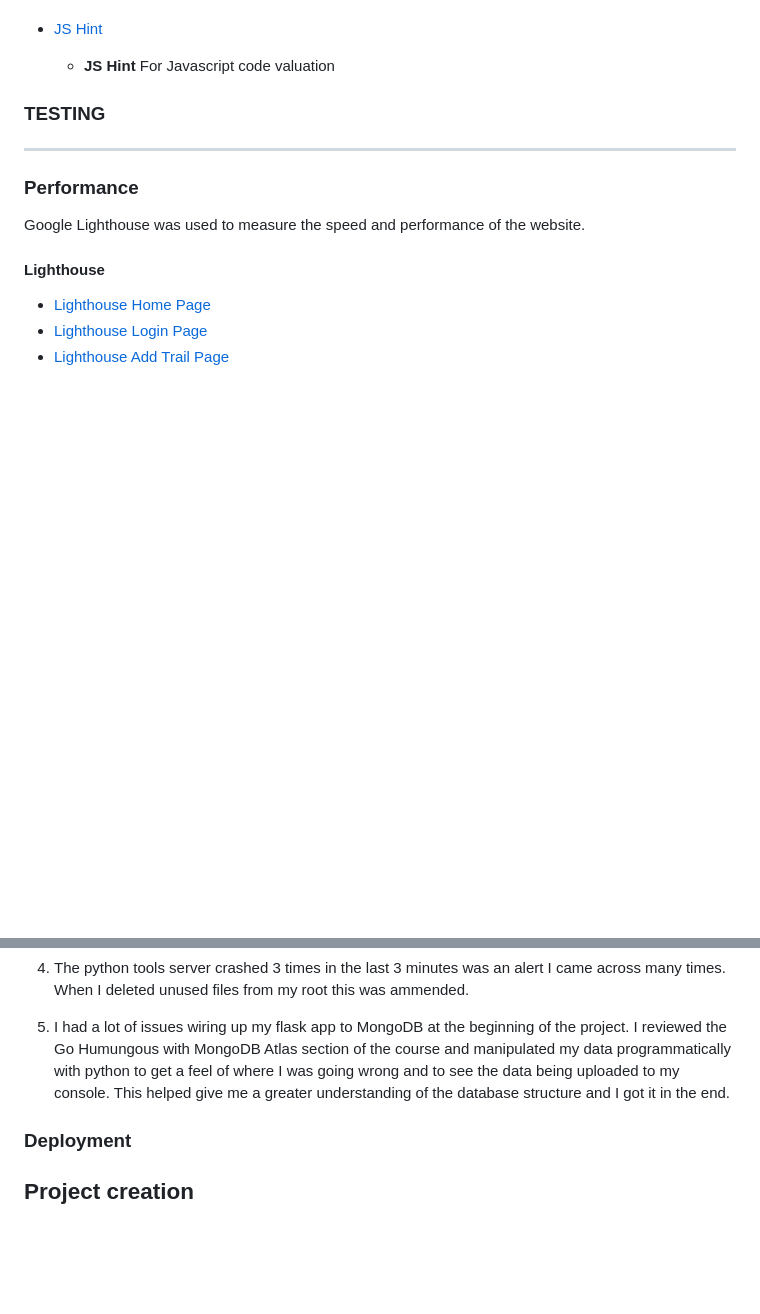
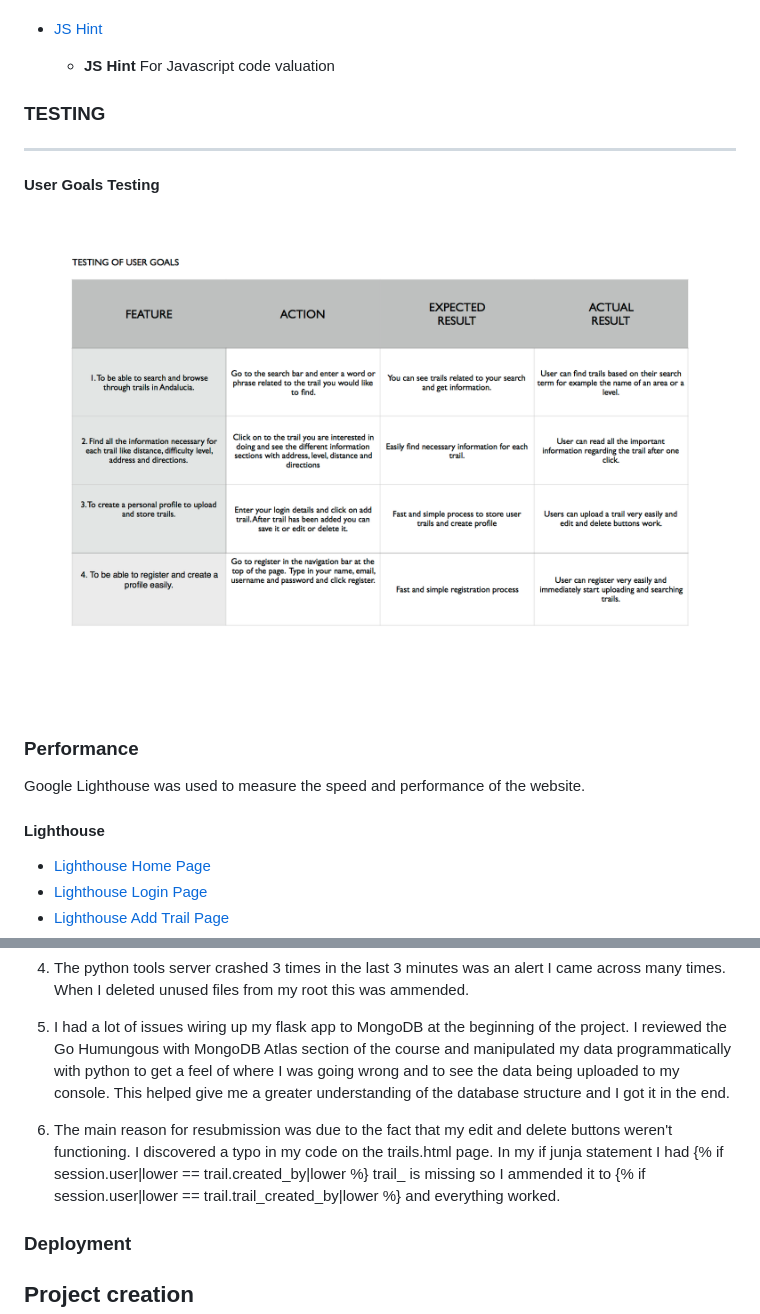
Before and after one commit to nikimacm/trailmixers-project3, a Markdown page: README.md, 2 parts joined by grey strips. Drawn GitHub-style; pictures changed too: static/docs/testing/user_goals_testing_ms3.png (added); blank space fills up the shorter version.

Commit message:
added user goals testing to readme

```diff
--- a/README.md
+++ b/README.md
@@ -331,6 +331,11 @@ Languages used:
 
 ### TESTING <hr>
 
+#### User Goals Testing
+
+![User Goals Test](/static/docs/testing/user_goals_testing_ms3.png)
+
+
 ### Performance
 
 Google Lighthouse was used to measure the speed and performance of the website.
@@ -385,6 +390,8 @@ Validation tools used:
 4. The python tools server crashed 3 times in the last 3 minutes was an alert I came across many times. When I deleted unused files from my root this was ammended.
 
 5. I had a lot of issues wiring up my flask app to MongoDB at the beginning of the project. I reviewed the Go Humungous with MongoDB Atlas section of the course and manipulated my data programmatically with python to get a feel of where I was going wrong and to see the data being uploaded to my console. This helped give me a greater understanding of the database structure and I got it in the end.
+
+6. The main reason for resubmission was due to the fact that my edit and delete buttons weren't functioning. I discovered a typo in my code on the trails.html page. In my if junja statement I had {% if session.user|lower == trail.created_by|lower %} trail_ is missing so I ammended it to {% if session.user|lower == trail.trail_created_by|lower %} and everything worked.
 
 
 ### Deployment
```
